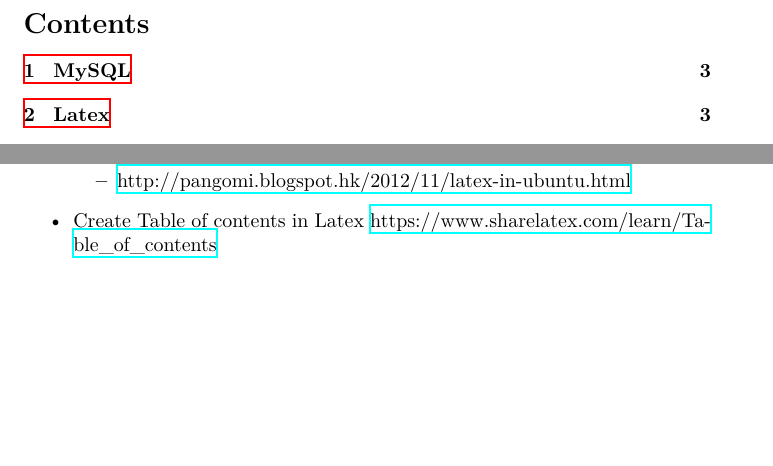
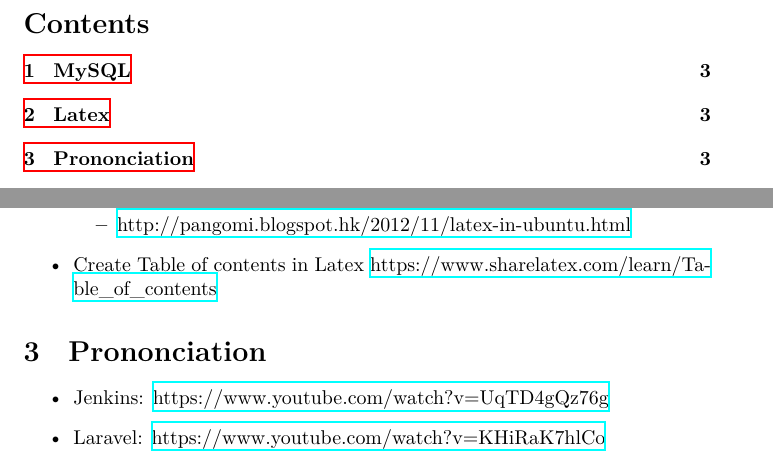
Before and after one commit to nickshek/latex-til, a LaTeX document (main.tex): two parts of pages 2 and 3 of 3, joined at a grey line, cut so that both start at the same text, the shorter picture padded with empty space. Compiled offline with XeLaTeX; a missing font is replaced by an installed copy or a similar font.

Commit message:
add Prononciation section

```diff
--- a/main.tex
+++ b/main.tex
@@ -11,7 +11,7 @@
 
 \title{Today I learned.今日我所學}
 \author{Nick Shek}
-\date{2017-02-07}
+\date{2017-03-12}
 
 \begin{document}
 
@@ -40,8 +40,11 @@
 \item Create Table of contents in Latex \href{https://www.sharelatex.com/learn/Table\_of\_contents}{https://www.sharelatex.com/learn/Table\_of\_contents}
 \end{itemize}
 
+\section{Prononciation}
 
-
-
+\begin{itemize}
+\item Jenkins: \href{https://www.youtube.com/watch?v=UqTD4gQz76g}{https://www.youtube.com/watch?v=UqTD4gQz76g}
+\item Laravel: \href{https://www.youtube.com/watch?v=KHiRaK7hlCo}{https://www.youtube.com/watch?v=KHiRaK7hlCo}
+\end{itemize}
 
 \end{document}
```
Also changed, not shown: main.pdf, 1 other file.
